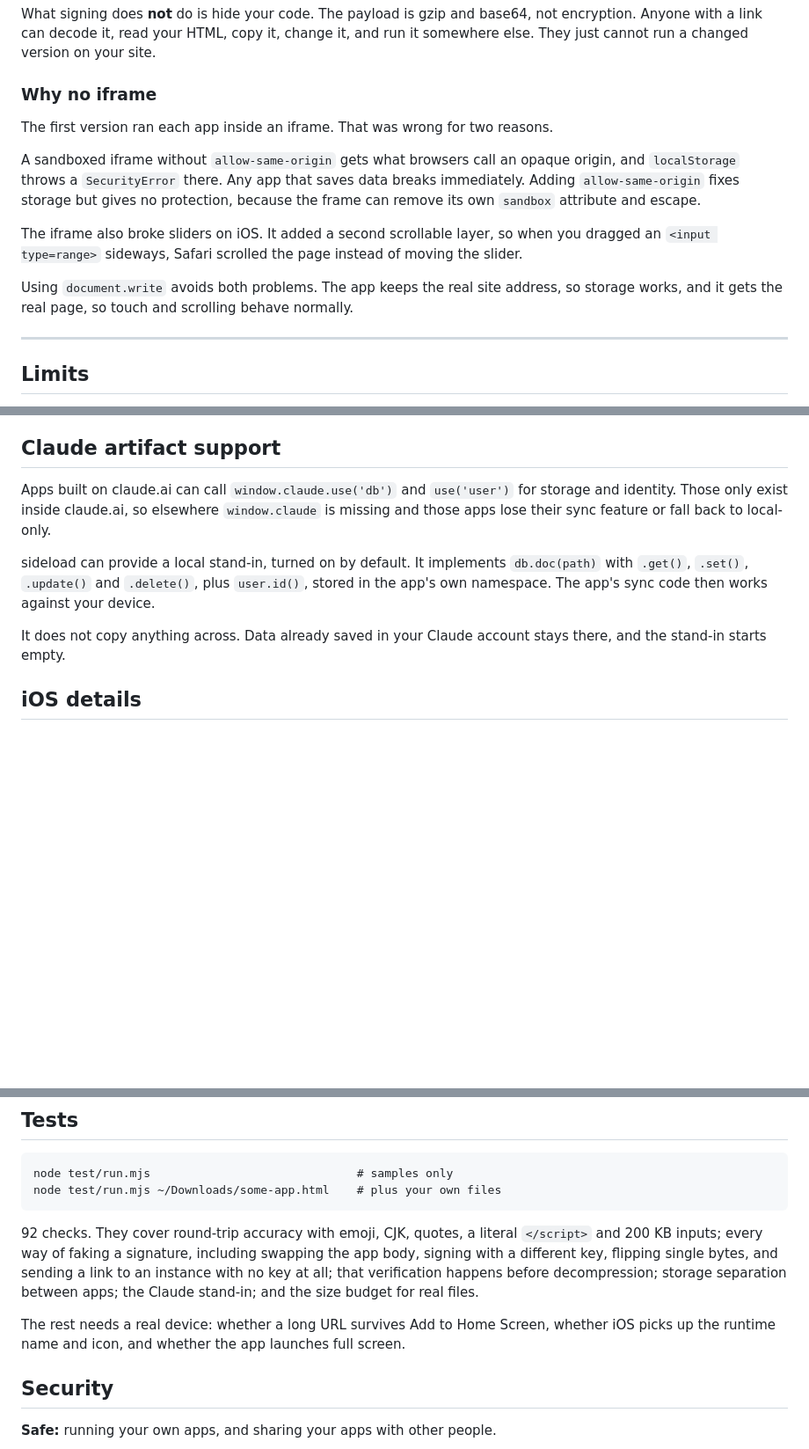
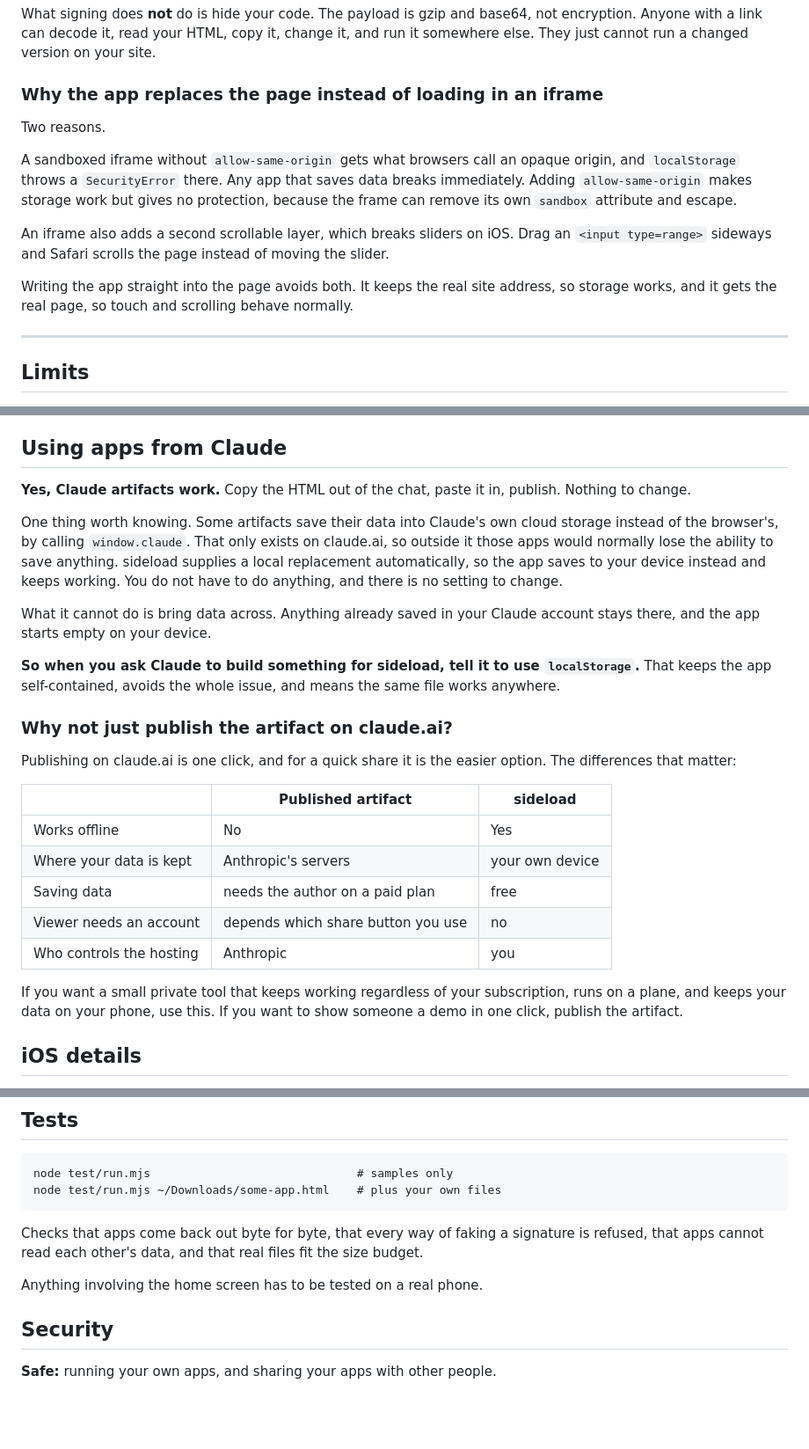
Before and after one commit to irpap/sideload, a Markdown page: README.md, 3 parts joined by grey strips. Shown at 88% size. GitHub-like rendering; blank space fills up the shorter version.

Commit message:
README: cut project history, make the Claude section actionable
- drop the 'first version used an iframe' framing; describe the current
  design and why, without the backstory
- rewrite the Claude section around what a new user actually needs: yes
  artifacts work, the window.claude replacement is automatic, and ask Claude
  for localStorage so the app stays self-contained
- add a short comparison with publishing an artifact on claude.ai
- trim the test description

Co-Authored-By: Claude Opus 5 <noreply@anthropic.com>

````diff
--- a/README.md
+++ b/README.md
@@ -137,20 +137,20 @@ What signing does **not** do is hide your code. The payload is gzip and base64,
 encryption. Anyone with a link can decode it, read your HTML, copy it, change it, and run it
 somewhere else. They just cannot run a changed version on your site.
 
-### Why no iframe
+### Why the app replaces the page instead of loading in an iframe
 
-The first version ran each app inside an iframe. That was wrong for two reasons.
+Two reasons.
 
 A sandboxed iframe without `allow-same-origin` gets what browsers call an opaque origin, and
 `localStorage` throws a `SecurityError` there. Any app that saves data breaks immediately.
-Adding `allow-same-origin` fixes storage but gives no protection, because the frame can
+Adding `allow-same-origin` makes storage work but gives no protection, because the frame can
 remove its own `sandbox` attribute and escape.
 
-The iframe also broke sliders on iOS. It added a second scrollable layer, so when you dragged
-an `<input type=range>` sideways, Safari scrolled the page instead of moving the slider.
+An iframe also adds a second scrollable layer, which breaks sliders on iOS. Drag an
+`<input type=range>` sideways and Safari scrolls the page instead of moving the slider.
 
-Using `document.write` avoids both problems. The app keeps the real site address, so storage
-works, and it gets the real page, so touch and scrolling behave normally.
+Writing the app straight into the page avoids both. It keeps the real site address, so
+storage works, and it gets the real page, so touch and scrolling behave normally.
 
 ---
 
@@ -168,18 +168,40 @@ works, and it gets the real page, so touch and scrolling behave normally.
 - **Back up your data.** Apps on your home screen are exempt from Safari's seven-day storage
   cleanup, but apps you only open in a browser tab are not. Use **Export all app data**.
 
-## Claude artifact support
+## Using apps from Claude
 
-Apps built on claude.ai can call `window.claude.use('db')` and `use('user')` for storage and
-identity. Those only exist inside claude.ai, so elsewhere `window.claude` is missing and
-those apps lose their sync feature or fall back to local-only.
+**Yes, Claude artifacts work.** Copy the HTML out of the chat, paste it in, publish. Nothing
+to change.
 
-sideload can provide a local stand-in, turned on by default. It implements `db.doc(path)`
-with `.get()`, `.set()`, `.update()` and `.delete()`, plus `user.id()`, stored in the app's
-own namespace. The app's sync code then works against your device.
+One thing worth knowing. Some artifacts save their data into Claude's own cloud storage
+instead of the browser's, by calling `window.claude`. That only exists on claude.ai, so
+outside it those apps would normally lose the ability to save anything. sideload supplies a
+local replacement automatically, so the app saves to your device instead and keeps working.
+You do not have to do anything, and there is no setting to change.
 
-It does not copy anything across. Data already saved in your Claude account stays there, and
-the stand-in starts empty.
+What it cannot do is bring data across. Anything already saved in your Claude account stays
+there, and the app starts empty on your device.
+
+**So when you ask Claude to build something for sideload, tell it to use `localStorage`.**
+That keeps the app self-contained, avoids the whole issue, and means the same file works
+anywhere.
+
+### Why not just publish the artifact on claude.ai?
+
+Publishing on claude.ai is one click, and for a quick share it is the easier option. The
+differences that matter:
+
+| | Published artifact | sideload |
+|---|---|---|
+| Works offline | No | Yes |
+| Where your data is kept | Anthropic's servers | your own device |
+| Saving data | needs the author on a paid plan | free |
+| Viewer needs an account | depends which share button you use | no |
+| Who controls the hosting | Anthropic | you |
+
+If you want a small private tool that keeps working regardless of your subscription, runs on
+a plane, and keeps your data on your phone, use this. If you want to show someone a demo in
+one click, publish the artifact.
 
 ## iOS details
 
@@ -210,14 +232,10 @@ node test/run.mjs                              # samples only
 node test/run.mjs ~/Downloads/some-app.html    # plus your own files
 ```
 
-92 checks. They cover round-trip accuracy with emoji, CJK, quotes, a literal `</script>` and
-200 KB inputs; every way of faking a signature, including swapping the app body, signing with
-a different key, flipping single bytes, and sending a link to an instance with no key at all;
-that verification happens before decompression; storage separation between apps; the Claude
-stand-in; and the size budget for real files.
+Checks that apps come back out byte for byte, that every way of faking a signature is
+refused, that apps cannot read each other's data, and that real files fit the size budget.
 
-The rest needs a real device: whether a long URL survives Add to Home Screen, whether iOS
-picks up the runtime name and icon, and whether the app launches full screen.
+Anything involving the home screen has to be tested on a real phone.
 
 ## Security
 
````
